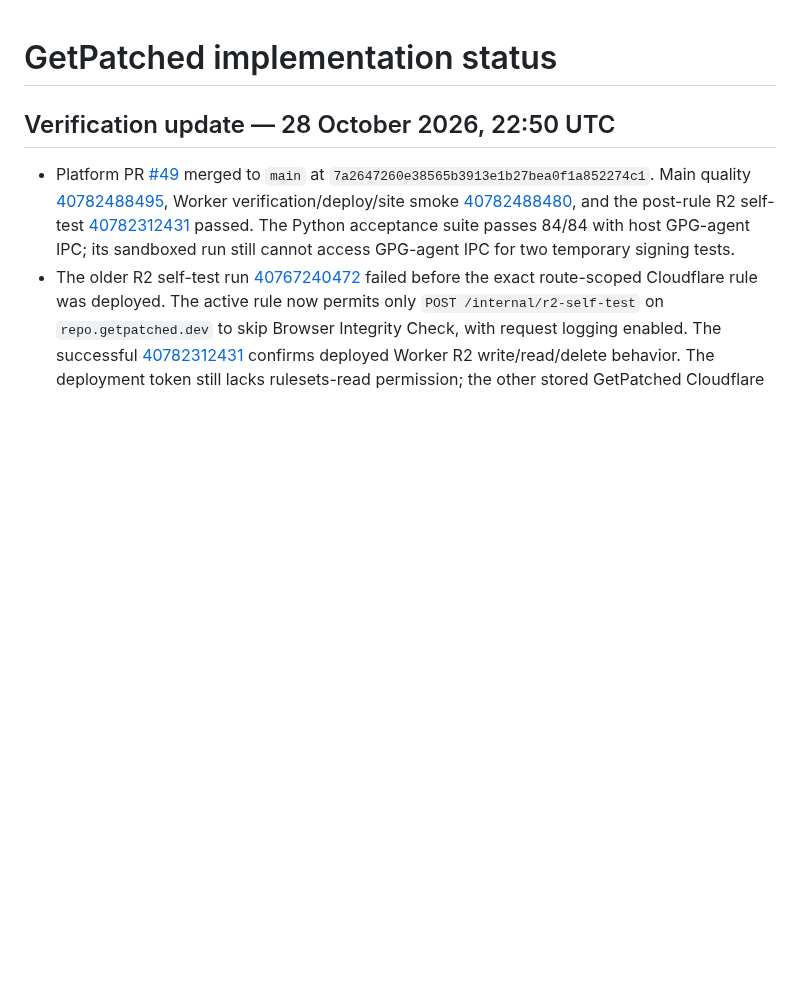
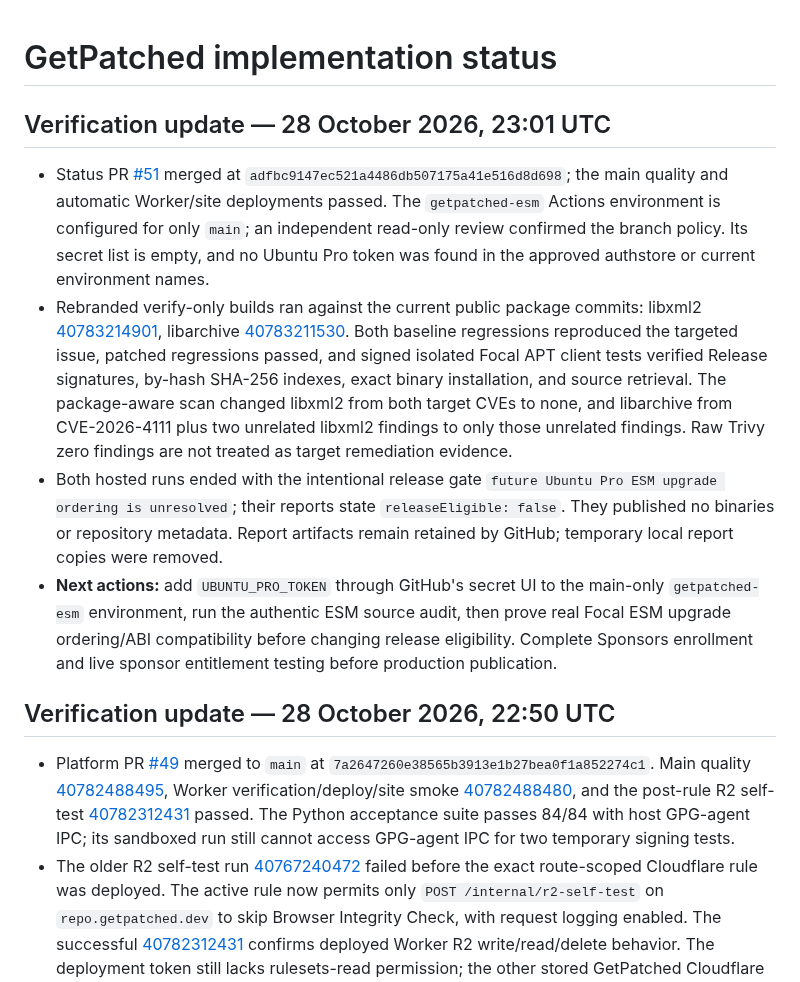
Before and after one commit to apt-to/platform, a Markdown page: STATUS.md, the part around the change. GitHub-like rendering; blank space fills up the shorter version.

Commit message:
docs: record ESM verification status (#52)

```diff
--- a/STATUS.md
+++ b/STATUS.md
@@ -1,4 +1,11 @@
 # GetPatched implementation status
+
+## Verification update — 28 October 2026, 23:01 UTC
+
+- Status PR [#51](https://github.com/getpatched/platform/pull/51) merged at `adfbc9147ec521a4486db507175a41e516d8d698`; the main quality and automatic Worker/site deployments passed. The `getpatched-esm` Actions environment is configured for only `main`; an independent read-only review confirmed the branch policy. Its secret list is empty, and no Ubuntu Pro token was found in the approved authstore or current environment names.
+- Rebranded verify-only builds ran against the current public package commits: libxml2 [40783214901](https://github.com/getpatched/platform/actions/runs/40783214901), libarchive [40783211530](https://github.com/getpatched/platform/actions/runs/40783211530). Both baseline regressions reproduced the targeted issue, patched regressions passed, and signed isolated Focal APT client tests verified Release signatures, by-hash SHA-256 indexes, exact binary installation, and source retrieval. The package-aware scan changed libxml2 from both target CVEs to none, and libarchive from CVE-2026-4111 plus two unrelated libxml2 findings to only those unrelated findings. Raw Trivy zero findings are not treated as target remediation evidence.
+- Both hosted runs ended with the intentional release gate `future Ubuntu Pro ESM upgrade ordering is unresolved`; their reports state `releaseEligible: false`. They published no binaries or repository metadata. Report artifacts remain retained by GitHub; temporary local report copies were removed.
+- **Next actions:** add `UBUNTU_PRO_TOKEN` through GitHub's secret UI to the main-only `getpatched-esm` environment, run the authentic ESM source audit, then prove real Focal ESM upgrade ordering/ABI compatibility before changing release eligibility. Complete Sponsors enrollment and live sponsor entitlement testing before production publication.
 
 ## Verification update — 28 October 2026, 22:50 UTC
 
```
